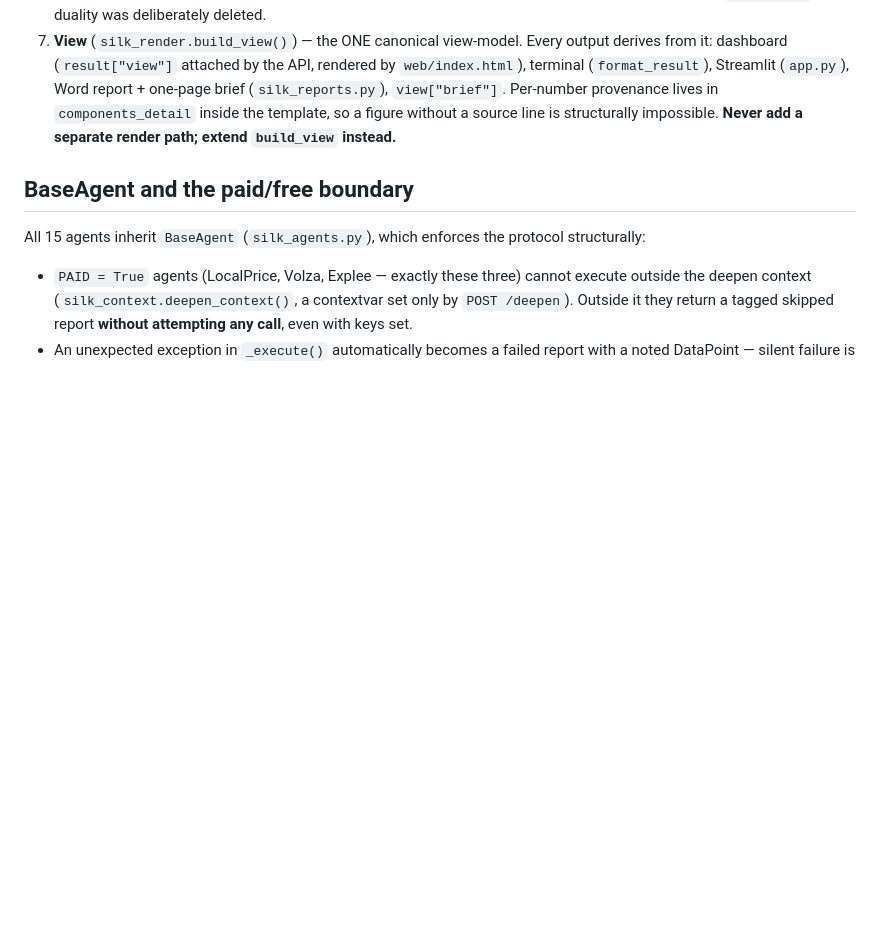
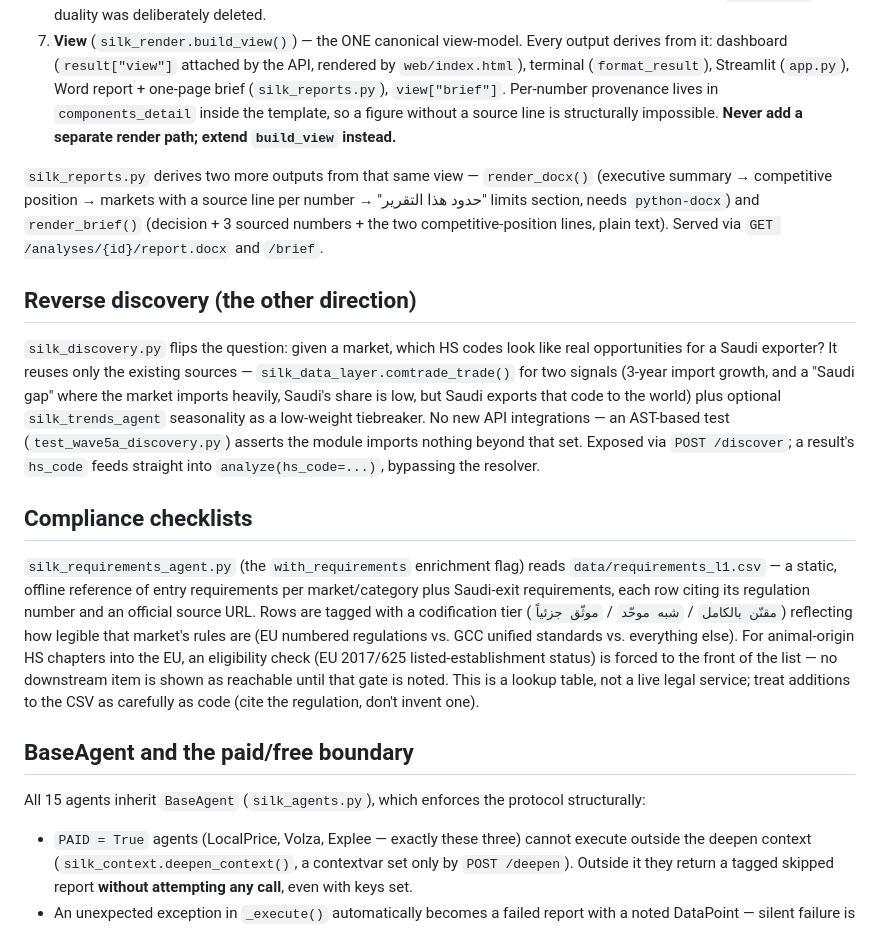
Before and after one commit to hdadysnd2-wq/Silk-market-intelligence-, a Markdown page: CLAUDE.md, the part around the change. Drawn GitHub-style; blank space fills up the shorter version.

Commit message:
docs: update CLAUDE.md for wave 5 additions (#25)
CLAUDE.md was merged (#24) right as wave 5c landed, so its
Architecture section predates three pieces that are now part of
the pipeline's big picture:

- silk_reports.py: the two derivatives of build_view() (Word report
  + one-page brief), served via GET /analyses/{id}/report.docx
  and /brief.
- silk_discovery.py: the reverse-discovery engine (market -> HS
  opportunities) and POST /discover, including its hs_code hand-off
  into analyze().
- silk_requirements_agent.py's compliance layer: the L1 CSV
  reference, codification tiers, and the EU animal-origin
  eligibility gate.

No other claims in the file needed correction — verified against
the current suite (87 passed), agent count (15, all on BaseAgent),
market count (38), and the live api.py route list.


Claude-Session: https://claude.ai/code/session_011Yxtsfzc7i4U7iu1tevNWq

Co-authored-by: Claude <noreply@anthropic.com>

```diff
--- a/CLAUDE.md
+++ b/CLAUDE.md
@@ -31,6 +31,16 @@ CI (`.github/workflows/ci.yml`) runs exactly `python -m pytest tests/ -q`. There
 5. **Correlation** (`correlation.py`) — runs only when a `product_card` is present. Builds the four threads (competitor/feasibility/entry/contacts) **strictly from in-memory agent findings; zero external calls** — an AST test asserts it imports no network library. Incomplete threads are declared ("سعر غير مرصود"), never invented. Name matching is a conservative Dice coefficient over distinctive tokens.
 6. **Synthesis** (`silk_synthesis.synthesize()`) — the ONLY verdict entry point. Stage 1 is the deterministic `JuryCommittee`; stage 2 (with `with_ai` + `ANTHROPIC_API_KEY`) is a Claude judgment over isolated inputs, switching to the "confrontation" prompt when correlation threads exist. Do not add parallel verdict paths — the old `ai_verdict` duality was deliberately deleted.
 7. **View** (`silk_render.build_view()`) — the ONE canonical view-model. Every output derives from it: dashboard (`result["view"]` attached by the API, rendered by `web/index.html`), terminal (`format_result`), Streamlit (`app.py`), Word report + one-page brief (`silk_reports.py`), `view["brief"]`. Per-number provenance lives in `components_detail` inside the template, so a figure without a source line is structurally impossible. **Never add a separate render path; extend `build_view` instead.**
+
+`silk_reports.py` derives two more outputs from that same view — `render_docx()` (executive summary → competitive position → markets with a source line per number → "حدود هذا التقرير" limits section, needs `python-docx`) and `render_brief()` (decision + 3 sourced numbers + the two competitive-position lines, plain text). Served via `GET /analyses/{id}/report.docx` and `/brief`.
+
+## Reverse discovery (the other direction)
+
+`silk_discovery.py` flips the question: given a market, which HS codes look like real opportunities for a Saudi exporter? It reuses only the existing sources — `silk_data_layer.comtrade_trade()` for two signals (3-year import growth, and a "Saudi gap" where the market imports heavily, Saudi's share is low, but Saudi exports that code to the world) plus optional `silk_trends_agent` seasonality as a low-weight tiebreaker. No new API integrations — an AST-based test (`test_wave5a_discovery.py`) asserts the module imports nothing beyond that set. Exposed via `POST /discover`; a result's `hs_code` feeds straight into `analyze(hs_code=...)`, bypassing the resolver.
+
+## Compliance checklists
+
+`silk_requirements_agent.py` (the `with_requirements` enrichment flag) reads `data/requirements_l1.csv` — a static, offline reference of entry requirements per market/category plus Saudi-exit requirements, each row citing its regulation number and an official source URL. Rows are tagged with a codification tier (`مقنّن بالكامل` / `شبه موحّد` / `موثّق جزئياً`) reflecting how legible that market's rules are (EU numbered regulations vs. GCC unified standards vs. everything else). For animal-origin HS chapters into the EU, an eligibility check (EU 2017/625 listed-establishment status) is forced to the front of the list — no downstream item is shown as reachable until that gate is noted. This is a lookup table, not a live legal service; treat additions to the CSV as carefully as code (cite the regulation, don't invent one).
 
 ## BaseAgent and the paid/free boundary
 
```
